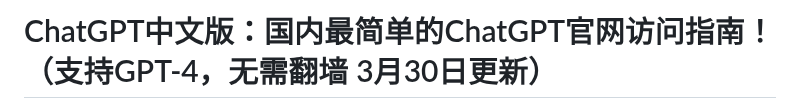
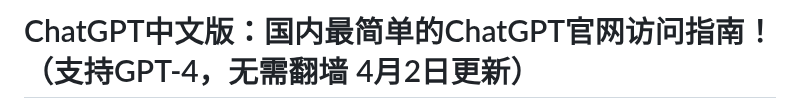
Before and after one commit to ChatGPT-Chinese-web/ChatGPT-CN-Guide, a Markdown page: README.md, the part around one of its changes. Rendered like a GitHub page.

```diff
--- a/README.md
+++ b/README.md
@@ -1,2 +1,2 @@
-# ChatGPT中文版：国内最简单的ChatGPT官网访问指南！（支持GPT-4，无需翻墙 3月30日更新）
+# ChatGPT中文版：国内最简单的ChatGPT官网访问指南！（支持GPT-4，无需翻墙 4月2日更新）
 
```
Also changed, not shown: other parts of README.md (+1 -1 lines).
